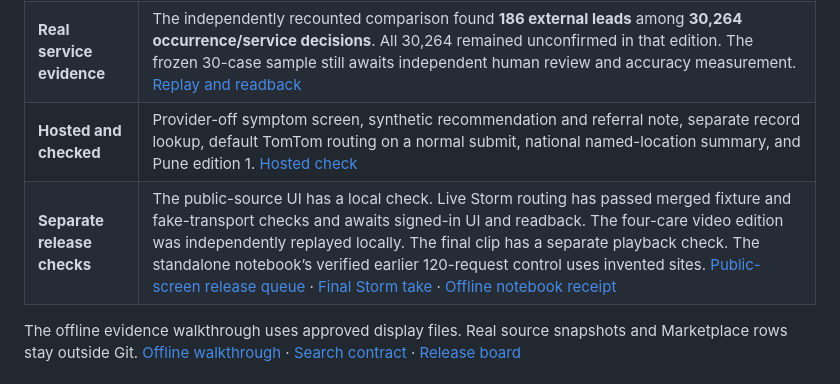
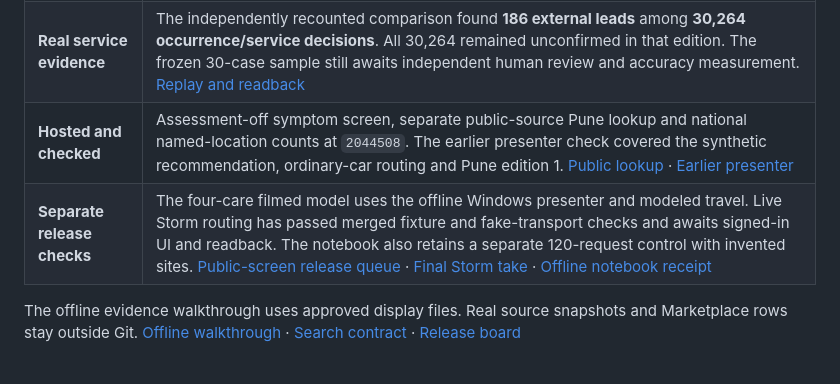
Before and after one commit to vzhu08/databricks-datathon, a Markdown page: README.md, the part around one of its changes. Drawn GitHub-style.

```diff
--- a/README.md
+++ b/README.md
@@ -194,8 +194,8 @@ For example, nearest first took the minute-45 dialysis slot for a routine reques
 | --- | --- |
 | **Real national dataset** | The frozen Delta v0 replay preserves **10,088 original occurrences**, including duplicate occurrences, with **10,077 distinct upstream IDs**. The directory v4 readback places **2,524** in the campus category, **7,418** in the area-only category and **146** in unresolved. These are directory classes. Route-ready destinations require a separate check. [Directory readback](https://github.com/vzhu08/databricks-datathon/issues/160#issuecomment-7075940482) |
 | **Real service evidence** | The independently recounted comparison found **186 external leads** among **30,264 occurrence/service decisions**. All 30,264 remained unconfirmed in that edition. The frozen 30-case sample still awaits independent human review and accuracy measurement. [Replay and readback](https://github.com/vzhu08/databricks-datathon/issues/168#issuecomment-7075091984) |
-| **Hosted and checked** | Provider-off symptom screen, synthetic recommendation and referral note, separate record lookup, default TomTom routing on a normal submit, national named-location summary, and Pune edition 1. [Hosted check](https://github.com/vzhu08/databricks-datathon/issues/304#issuecomment-7082157852) |
-| **Separate release checks** | The public-source UI has a local check. Live Storm routing has passed merged fixture and fake-transport checks and awaits signed-in UI and readback. The four-care video edition was independently replayed locally. The final clip has a separate playback check. The standalone notebook’s verified earlier 120-request control uses invented sites. [Public-screen release queue](https://github.com/vzhu08/databricks-datathon/issues/350) · [Final Storm take](https://github.com/vzhu08/databricks-datathon/issues/354) · [Offline notebook receipt](https://github.com/vzhu08/databricks-datathon/issues/307#issuecomment-7082351589) |
+| **Hosted and checked** | Assessment-off symptom screen, separate public-source Pune lookup and national named-location counts at `2044508`. The earlier presenter check covered the synthetic recommendation, ordinary-car routing and Pune edition 1. [Public lookup](https://github.com/vzhu08/databricks-datathon/issues/319#issuecomment-7082597709) · [Earlier presenter](https://github.com/vzhu08/databricks-datathon/issues/304#issuecomment-7082157852) |
+| **Separate release checks** | The four-care filmed model uses the offline Windows presenter and modeled travel. Live Storm routing has passed merged fixture and fake-transport checks and awaits signed-in UI and readback. The notebook also retains a separate 120-request control with invented sites. [Public-screen release queue](https://github.com/vzhu08/databricks-datathon/issues/350) · [Final Storm take](https://github.com/vzhu08/databricks-datathon/issues/354) · [Offline notebook receipt](https://github.com/vzhu08/databricks-datathon/issues/307#issuecomment-7082763710) |
 
 The offline evidence walkthrough uses approved display files. Real source snapshots and Marketplace rows stay outside Git. [Offline walkthrough](app/facility_evidence_demo/README.md) · [Search contract](docs/implementation/SEARCH_CONTRACT.md) · [Release board](docs/implementation/OWNERSHIP.md)
 
```
Also changed, not shown: other parts of README.md (+7 -7 lines), docs/demo/screenshots/08-pune-public-search-hosted.jpg (added), docs/demo/screenshots/08-pune-public-search-local.jpg (deleted).
